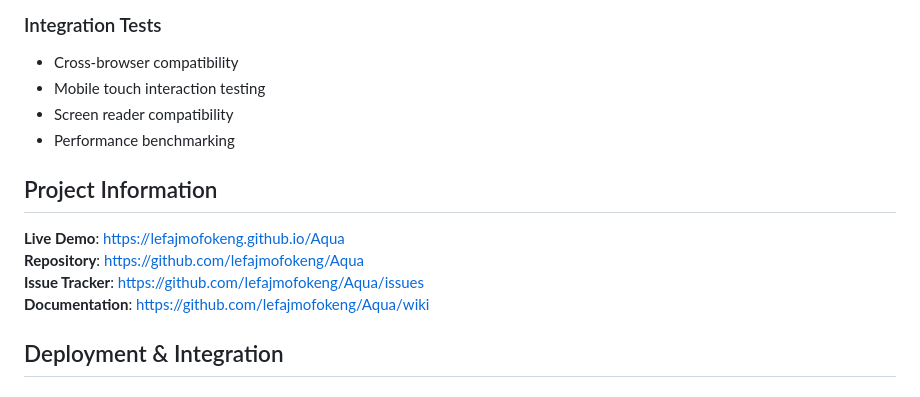
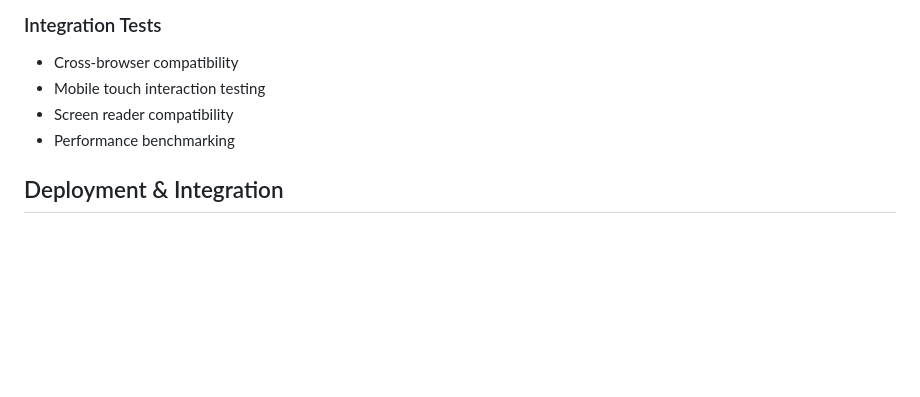
Before and after one commit to lefajmofokeng/Aqua, a Markdown page: README.md, the part around the change. Rendered like a GitHub page; blank space fills up the shorter version.

```diff
--- a/README.md
+++ b/README.md
@@ -381,13 +381,6 @@ describe('Aqua Accordion', () => {
 - Screen reader compatibility
 - Performance benchmarking
 
-## Project Information
-
-**Live Demo**: https://lefajmofokeng.github.io/Aqua
-**Repository**: https://github.com/lefajmofokeng/Aqua
-**Issue Tracker**: https://github.com/lefajmofokeng/Aqua/issues
-**Documentation**: https://github.com/lefajmofokeng/Aqua/wiki
-
 ## Deployment & Integration
 
 ### CDN Deployment
```
